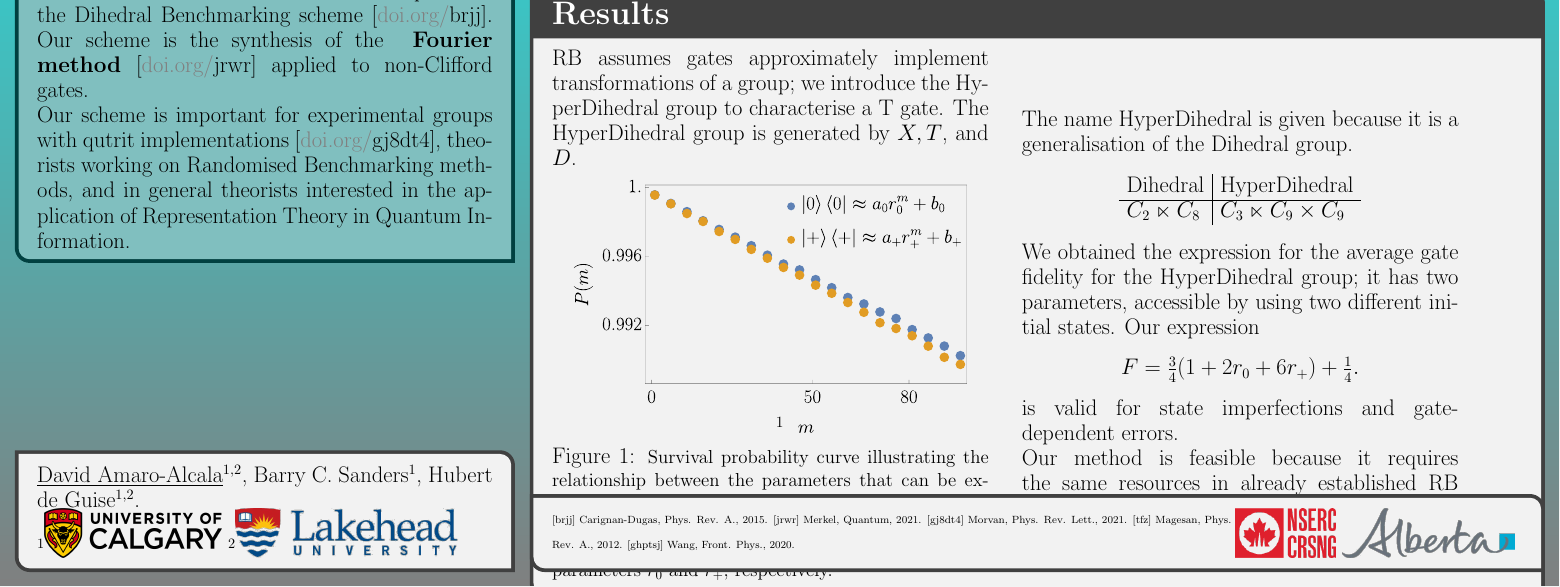
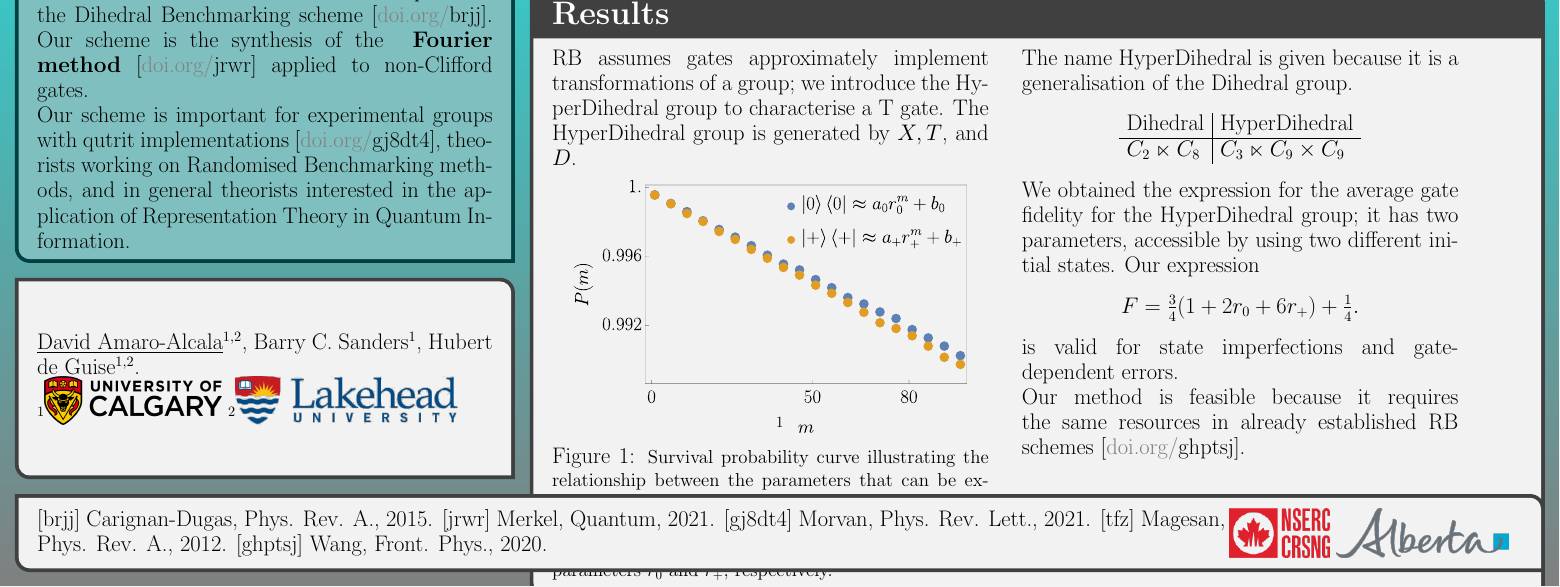
Before and after one commit to davidamaro/poster-quantum-days-2023, a LaTeX document (poster.tex): part of the page, cut so that both start at the same text. Compiled offline with pdfLaTeX.

Commit message:
no more spaces outside boxes; spaces in Results remain

```diff
--- a/poster.tex
+++ b/poster.tex
@@ -114,7 +100,7 @@ is widely available in different quantum information implementations \myref{ghpt
     % column = 2,row =2,span = 2
     column = 2,span = 2,below  = background
 }{
-\begin{minipage}{0.45\linewidth}
+\begin{minipage}[t]{0.45\linewidth}
 
 
 
@@ -181,10 +167,27 @@ RB schemes \myref{ghptsj}.
 [ghptsj] Wang, Front. Phys., 2020.
 }
 \end{minipage}
-\begin{minipage}{0.30\linewidth}
+\begin{minipage}{0.20\linewidth}
     \includegraphics[height=13mm]{auxiliary figures/img-logo2-en.png}
     \includegraphics[height=13mm]{auxiliary figures/cpe-government-of-alberta-logo.png}
 \end{minipage}
 }
+
+% \posterbox{name=authors,column=1,above=referencesAndAcknowledgements}{
+% \posterbox{name=authors,column=1,between=referencesAndAcknowledgements and project}{
+\posterbox[valign=center]{name=authors,column=1,between=project and referencesAndAcknowledgements}{
+    \underline{David Amaro-Alcala}\({}^{1,2}\), Barry C. Sanders\({}^{1}\), Hubert de Guise\({}^{1,2}\).
+    % DAA is supported by the Government of Alberta and NSERC.
+
+    % \includegraphics[width=0.3\textwidth]{auxiliary figures/img-logo2-en.png}
+    % \includegraphics[width=0.3\textwidth]{auxiliary figures/cpe-government-of-alberta-logo.jpg}
+    \begin{centering}
+    \({}^1\)\includegraphics[height=13mm]{auxiliary figures/UC-horz-rgb.png}
+    % \includegraphics[height=13mm]{auxiliary figures/shield-alone.png}
+    \({}^2\)\includegraphics[height=13mm]{auxiliary figures/lu_logo.png}
+    % \includegraphics[height=13mm]{auxiliary figures/img-logo2-en.png}
+    % \includegraphics[height=13mm]{auxiliary figures/cpe-government-of-alberta-logo.png}
+    \end{centering}
+}
 \end{tcbposter}
 \end{document}
```
Also changed, not shown: poster.pdf, poster.tex (22 more changed lines).
